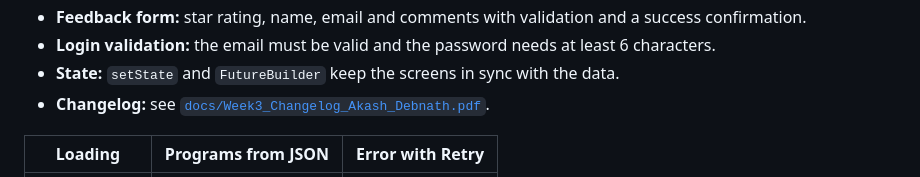
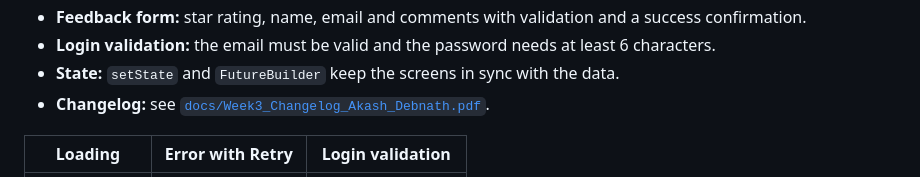
Before and after one commit to akashdebnath-alt/flutter_program_app, a Markdown page: README.md, the part around one of its changes. GitHub-like rendering.

```diff
--- a/README.md
+++ b/README.md
@@ -81,5 +81,5 @@ Watch the 2 to 3 minute walkthrough of the navigation between the screens and th
 - **State:** `setState` and `FutureBuilder` keep the screens in sync with the data.
 - **Changelog:** see [`docs/Week3_Changelog_Akash_Debnath.pdf`](docs/Week3_Changelog_Akash_Debnath.pdf).
 
-| Loading | Programs from JSON | Error with Retry |
+| Loading | Error with Retry | Login validation |
 |:---:|:---:|:---:|
```
Also changed, not shown: other parts of README.md (+1 -4 lines).
